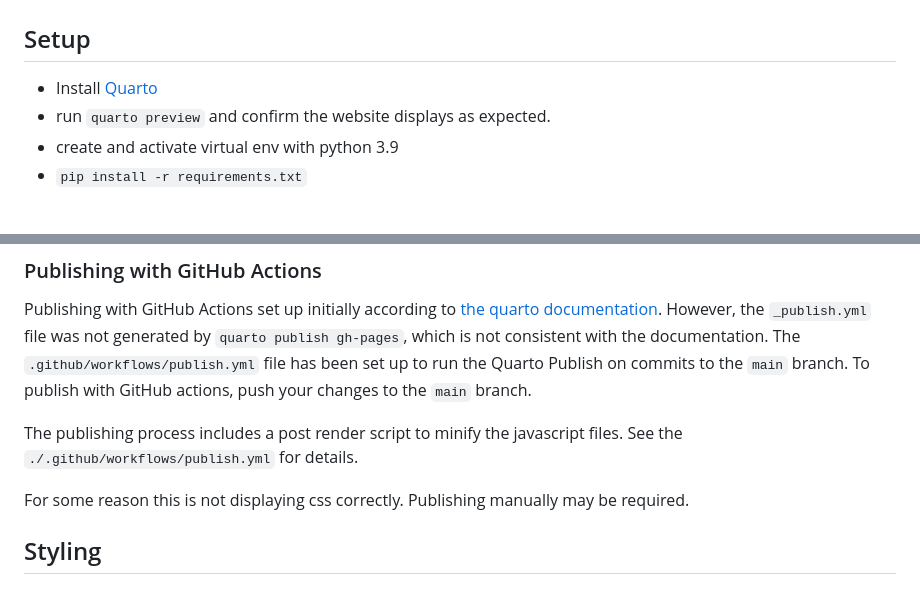
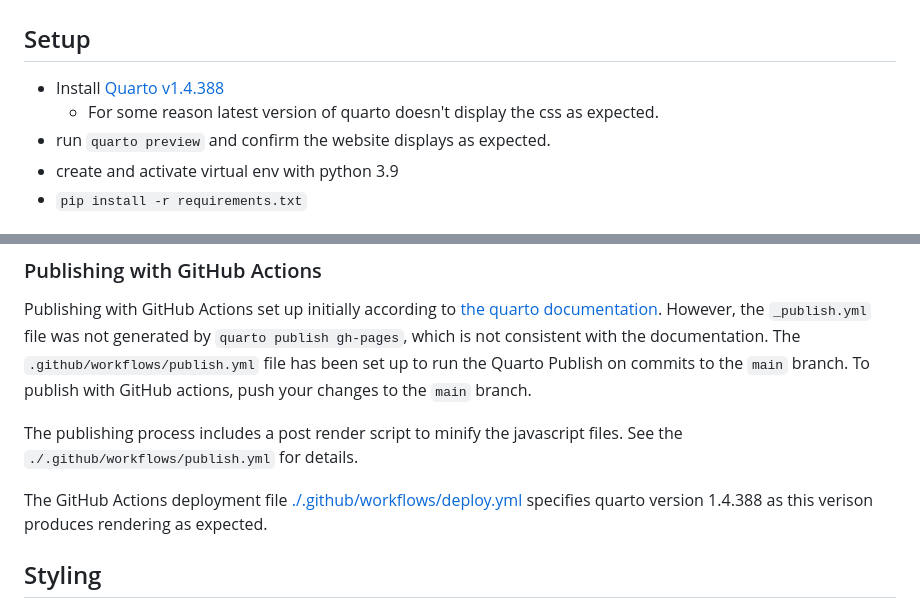
Before and after one commit to open-AIMS/ereefs-visualisation-portal-static-website, a Markdown page: README.md, 2 parts joined by grey strips. Rendered like a GitHub page.

Commit message:
Update readme install instructions

```diff
--- a/README.md
+++ b/README.md
@@ -2,7 +2,8 @@
 
 ## Setup
 
-- Install [Quarto](https://quarto.org/docs/get-started/)
+- Install [Quarto v1.4.388](https://github.com/quarto-dev/quarto-cli/releases/download/v1.4.388/quarto-1.4.388-linux-amd64.deb)
+  - For some reason latest version of quarto doesn't display the css as expected.
 - run `quarto preview` and confirm the website displays as expected.
 - create and activate virtual env with python 3.9
 - `pip install -r requirements.txt`
@@ -26,7 +27,7 @@ Publishing with GitHub Actions set up initially according to [the quarto documen
 
 The publishing process includes a post render script to minify the javascript files. See the `./.github/workflows/publish.yml` for details.
 
-For some reason this is not displaying css correctly. Publishing manually may be required.
+The GitHub Actions deployment file [./.github/workflows/deploy.yml](./.github/workflows/deploy.yml) specifies quarto version 1.4.388 as this verison produces rendering as expected.
 
 ## Styling
 
```
